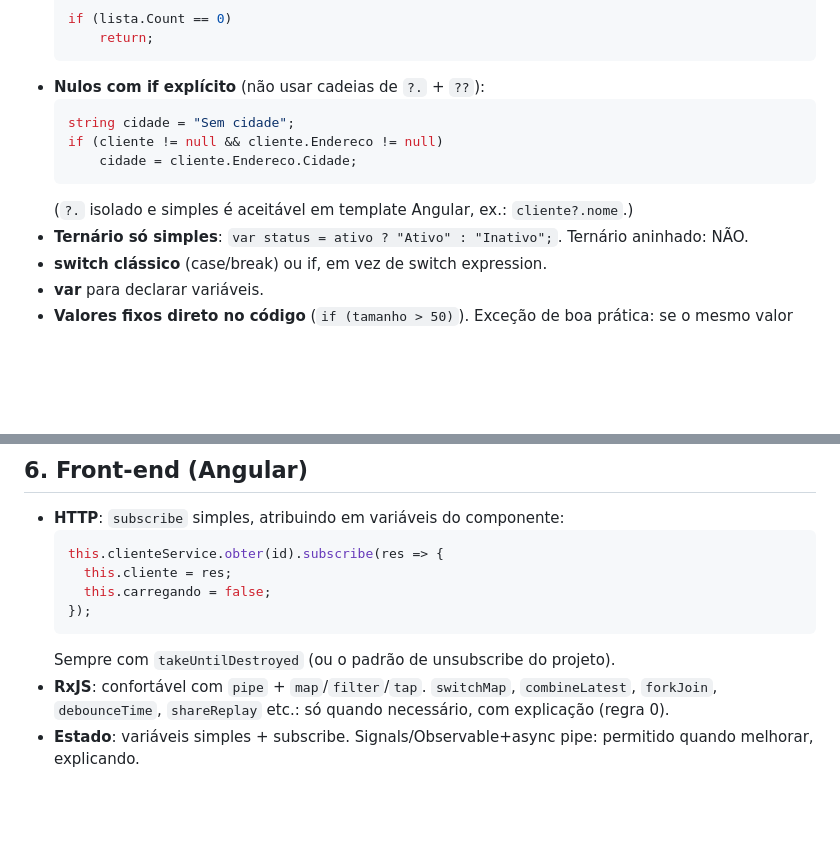
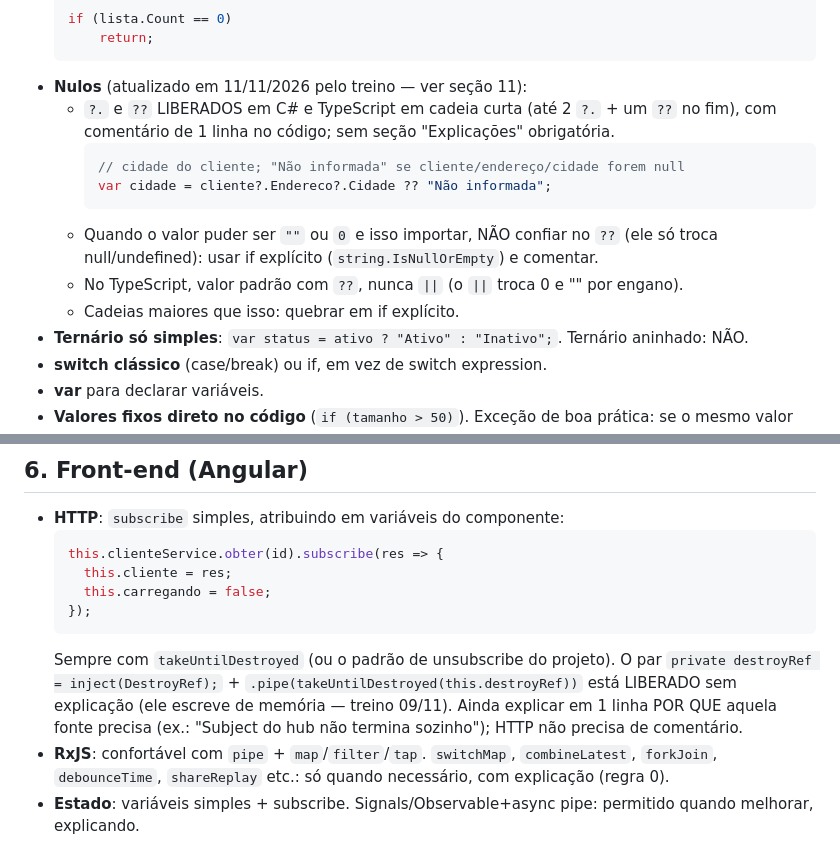
Before and after one commit to jezielsilva/pagina-mocks-prompts, a Markdown page: perfil/PERFIL-DE-CODIGO.md, 2 parts joined by grey strips. GitHub-like rendering; blank space fills up the shorter version.

````diff
--- a/perfil/PERFIL-DE-CODIGO.md
+++ b/perfil/PERFIL-DE-CODIGO.md
@@ -43,13 +43,15 @@
   if (lista.Count == 0)
       return;
   ```
-- **Nulos com if explícito** (não usar cadeias de `?.` + `??`):
-  ```csharp
-  string cidade = "Sem cidade";
-  if (cliente != null && cliente.Endereco != null)
-      cidade = cliente.Endereco.Cidade;
-  ```
-  (`?.` isolado e simples é aceitável em template Angular, ex.: `cliente?.nome`.)
+- **Nulos** (atualizado em 11/11/2026 pelo treino — ver seção 11):
+  - `?.` e `??` LIBERADOS em C# e TypeScript em cadeia curta (até 2 `?.` + um `??` no fim), com comentário de 1 linha no código; sem seção "Explicações" obrigatória.
+    ```csharp
+    // cidade do cliente; "Não informada" se cliente/endereço/cidade forem null
+    var cidade = cliente?.Endereco?.Cidade ?? "Não informada";
+    ```
+  - Quando o valor puder ser `""` ou `0` e isso importar, NÃO confiar no `??` (ele só troca null/undefined): usar if explícito (`string.IsNullOrEmpty`) e comentar.
+  - No TypeScript, valor padrão com `??`, nunca `||` (o `||` troca 0 e "" por engano).
+  - Cadeias maiores que isso: quebrar em if explícito.
 - **Ternário só simples**: `var status = ativo ? "Ativo" : "Inativo";`. Ternário aninhado: NÃO.
 - **switch clássico** (case/break) ou if, em vez de switch expression.
 - **var** para declarar variáveis.
@@ -90,7 +92,7 @@
     this.carregando = false;
   });
   ```
-  Sempre com `takeUntilDestroyed` (ou o padrão de unsubscribe do projeto).
+  Sempre com `takeUntilDestroyed` (ou o padrão de unsubscribe do projeto). O par `private destroyRef = inject(DestroyRef);` + `.pipe(takeUntilDestroyed(this.destroyRef))` está LIBERADO sem explicação (ele escreve de memória — treino 09/11). Ainda explicar em 1 linha POR QUE aquela fonte precisa (ex.: "Subject do hub não termina sozinho"); HTTP não precisa de comentário.
 - **RxJS**: confortável com `pipe` + `map`/`filter`/`tap`. `switchMap`, `combineLatest`, `forkJoin`, `debounceTime`, `shareReplay` etc.: só quando necessário, com explicação (regra 0).
 - **Estado**: variáveis simples + subscribe. Signals/Observable+async pipe: permitido quando melhorar, explicando.
 - **Template**: só exibição + condições simples (`@if (x && y)`). Lógica maior vai para o `.ts` em getters/métodos com nome claro (ex.: `podeExcluir`). Se for preciso algo mais complexo no template, explicar.
````
Also changed, not shown: other parts of perfil/PERFIL-DE-CODIGO.md (+14 -2 lines), CLAUDE.md (+1 -1 lines), perfil/PROGRESSO-TREINO.md (+2 -1 lines).
